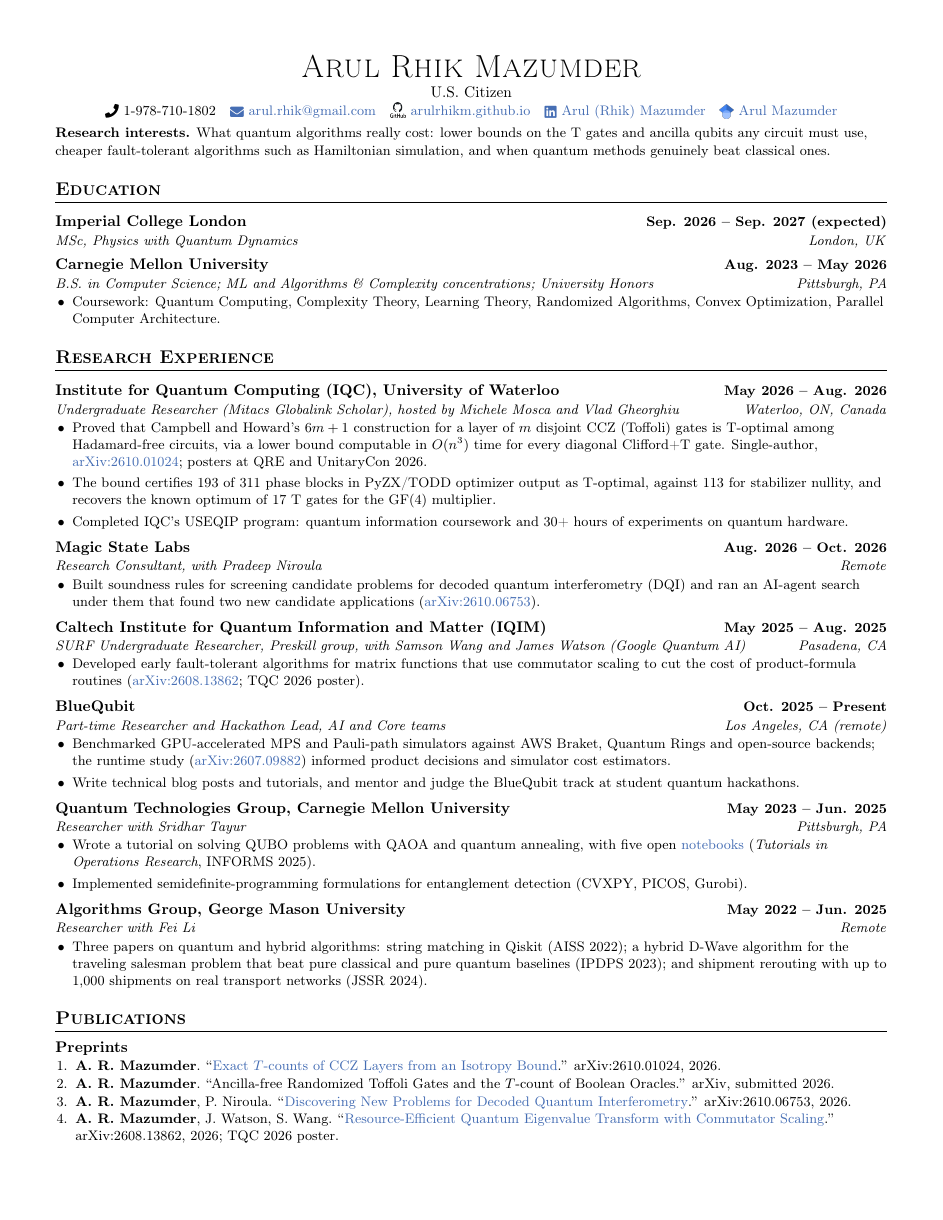
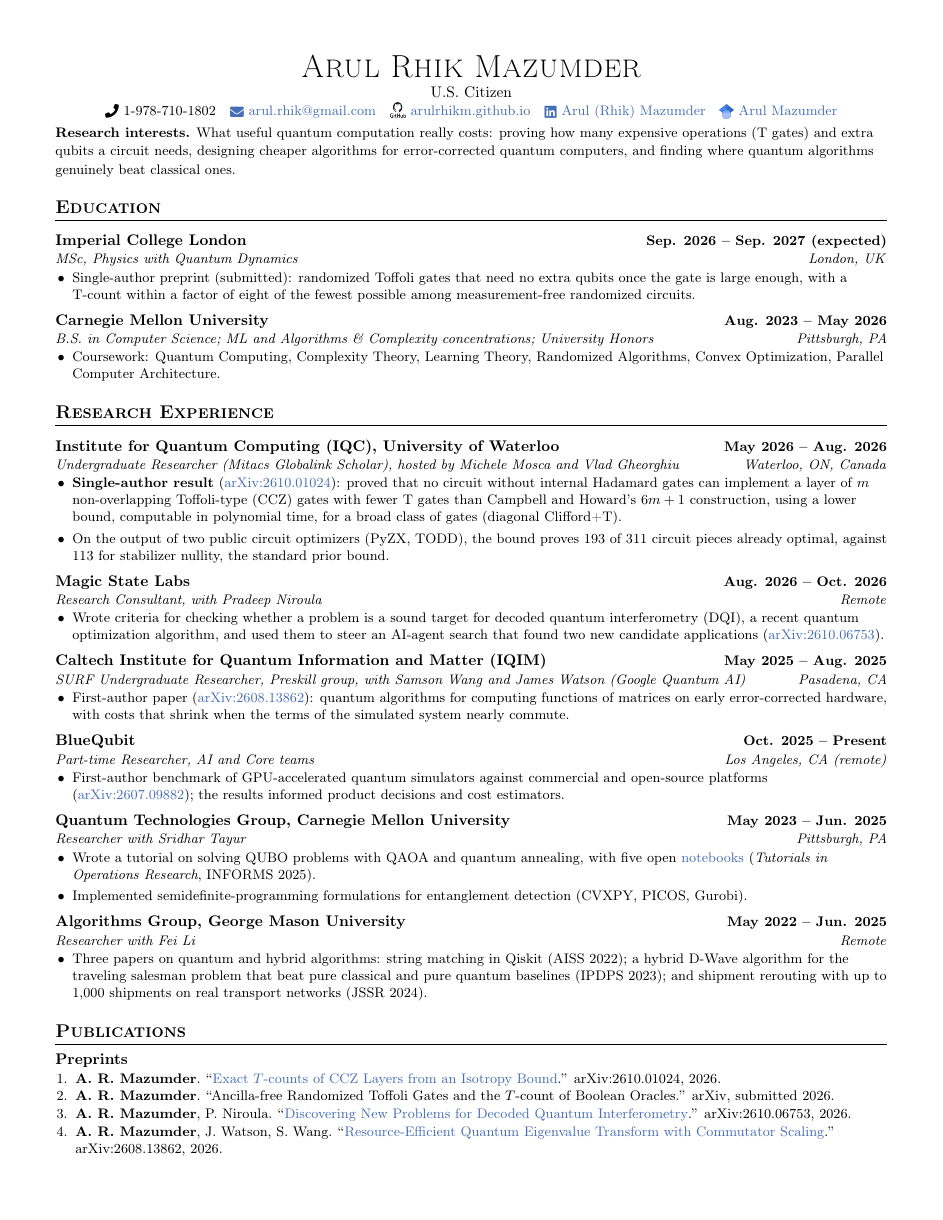
Before and after one commit to arulrhikm/arulrhikm.github.io, a LaTeX CV (arul_rhik_mazumder_cv.tex): page 1 of 2. Compiled offline with pdfLaTeX.

Commit message:
CV for PhD and fellowship applications: plain-language research, outreach section
Reviewed by simulated PI-admissions and fellowship panels until both
approved: results stated in plain words with their scope, the comparison
bound named, awards without method detail, leadership and outreach as their
own section, and the second single-author preprint visible.

Co-Authored-By: Claude Opus 5.5 <noreply@anthropic.com>

```diff
--- a/arul_rhik_mazumder_cv.tex
+++ b/arul_rhik_mazumder_cv.tex
@@ -53,14 +53,18 @@
 \vspace{-8pt}
 
 \small
-\textbf{Research interests.} What quantum algorithms really cost: lower bounds on the T gates and ancilla qubits
-any circuit must use, cheaper fault-tolerant algorithms such as Hamiltonian simulation, and when quantum methods
-genuinely beat classical ones.
+\textbf{Research interests.} What useful quantum computation really costs: proving how many expensive operations
+(T gates) and extra qubits a circuit needs, designing cheaper algorithms for error-corrected quantum computers, and
+finding where quantum algorithms genuinely beat classical ones.
 \normalsize
 
 %----------EDUCATION----------
 \section{Education}
 \entry{Imperial College London}{Sep. 2026 -- Sep. 2027 (expected)}{MSc, Physics with Quantum Dynamics}{London, UK}
+\begin{itemize}\small
+  \item Single-author preprint (submitted): randomized Toffoli gates that need no extra qubits once the gate
+  is large enough, with a T-count within a factor of eight of the fewest possible among measurement-free randomized circuits.
+\end{itemize}
 \entry{Carnegie Mellon University}{Aug. 2023 -- May 2026}{B.S. in Computer Science; ML and Algorithms \& Complexity concentrations; University Honors}{Pittsburgh, PA}
 \begin{itemize}\small
   \item Coursework: Quantum Computing, Complexity Theory, Learning Theory, Randomized Algorithms, Convex
@@ -71,31 +75,32 @@ genuinely beat classical ones.
 \section{Research Experience}
 \entry{Institute for Quantum Computing (IQC), University of Waterloo}{May 2026 -- Aug. 2026}{Undergraduate Researcher (Mitacs Globalink Scholar), hosted by Michele Mosca and Vlad Gheorghiu}{Waterloo, ON, Canada}
 \begin{itemize}\small
-  \item Proved that Campbell and Howard's $6m+1$ construction for a layer of $m$ disjoint CCZ (Toffoli) gates is
-  T-optimal among Hadamard-free circuits, via a lower bound computable in $O(n^3)$ time for every diagonal
-  Clifford+T gate. Single-author, \href{https://arxiv.org/abs/2610.01024}{arXiv:2610.01024}; posters at QRE and UnitaryCon 2026.
-  \item The bound certifies 193 of 311 phase blocks in PyZX/TODD optimizer output as T-optimal, against 113 for
-  stabilizer nullity, and recovers the known optimum of 17 T gates for the $\mathrm{GF}(4)$ multiplier.
-  \item Completed IQC's USEQIP program: quantum information coursework and 30+ hours of experiments on quantum hardware.
+  \item \textbf{Single-author result} (\href{https://arxiv.org/abs/2610.01024}{arXiv:2610.01024}): proved that no circuit
+  without internal Hadamard gates can implement a layer of $m$ non-overlapping Toffoli-type (CCZ) gates with fewer
+  T gates than Campbell and Howard's $6m+1$ construction, using a lower bound, computable in polynomial time, for a
+  broad class of gates (diagonal Clifford+T).
+  \item On the output of two public circuit optimizers (PyZX, TODD), the bound proves 193 of 311 circuit pieces
+  already optimal, against 113 for stabilizer nullity, the standard prior bound.
 \end{itemize}
 
 \entry{Magic State Labs}{Aug. 2026 -- Oct. 2026}{Research Consultant, with Pradeep Niroula}{Remote}
 \begin{itemize}\small
-  \item Built soundness rules for screening candidate problems for decoded quantum interferometry (DQI) and ran an
-  AI-agent search under them that found two new candidate applications (\href{https://arxiv.org/abs/2610.06753}{arXiv:2610.06753}).
+  \item Wrote criteria for checking whether a problem is a sound target for decoded quantum interferometry (DQI), a
+  recent quantum optimization algorithm, and used them to steer an AI-agent search that found two new candidate
+  applications (\href{https://arxiv.org/abs/2610.06753}{arXiv:2610.06753}).
 \end{itemize}
 
 \entry{Caltech Institute for Quantum Information and Matter (IQIM)}{May 2025 -- Aug. 2025}{SURF Undergraduate Researcher, Preskill group, with Samson Wang and James Watson (Google Quantum AI)}{Pasadena, CA}
 \begin{itemize}\small
-  \item Developed early fault-tolerant algorithms for matrix functions that use commutator scaling to cut the cost
-  of product-formula routines (\href{https://arxiv.org/abs/2608.13862}{arXiv:2608.13862}; TQC 2026 poster).
+  \item First-author paper (\href{https://arxiv.org/abs/2608.13862}{arXiv:2608.13862}): quantum algorithms for computing
+  functions of matrices on early error-corrected hardware, with costs that shrink when the terms of the simulated
+  system nearly commute.
 \end{itemize}
 
-\entry{BlueQubit}{Oct. 2025 -- Present}{Part-time Researcher and Hackathon Lead, AI and Core teams}{Los Angeles, CA (remote)}
+\entry{BlueQubit}{Oct. 2025 -- Present}{Part-time Researcher, AI and Core teams}{Los Angeles, CA (remote)}
 \begin{itemize}\small
-  \item Benchmarked GPU-accelerated MPS and Pauli-path simulators against AWS Braket, Quantum Rings and open-source
-  backends; the runtime study (\href{https://arxiv.org/abs/2607.09882}{arXiv:2607.09882}) informed product decisions and simulator cost estimators.
-  \item Write technical blog posts and tutorials, and mentor and judge the BlueQubit track at student quantum hackathons.
+  \item First-author benchmark of GPU-accelerated quantum simulators against commercial and open-source platforms
+  (\href{https://arxiv.org/abs/2607.09882}{arXiv:2607.09882}); the results informed product decisions and cost estimators.
 \end{itemize}
 
 \entry{Quantum Technologies Group, Carnegie Mellon University}{May 2023 -- Jun. 2025}{Researcher with Sridhar Tayur}{Pittsburgh, PA}
@@ -124,7 +129,7 @@ genuinely beat classical ones.
   \item \textbf{A. R. Mazumder}, P. Niroula. ``\href{https://arxiv.org/abs/2610.06753}{Discovering New Problems for Decoded
   Quantum Interferometry}.'' arXiv:2610.06753, 2026.
   \item \textbf{A. R. Mazumder}, J. Watson, S. Wang. ``\href{https://arxiv.org/abs/2608.13862}{Resource-Efficient
-  Quantum Eigenvalue Transform with Commutator Scaling}.'' arXiv:2608.13862, 2026; TQC 2026 poster.
+  Quantum Eigenvalue Transform with Commutator Scaling}.'' arXiv:2608.13862, 2026.
   \item \textbf{A. R. Mazumder}, H. Karapeytan, M. Z. Mullath, R. Tanin, H. Gharibyan, H. Tepanyan.
   ``\href{https://arxiv.org/abs/2607.09882}{Benchmarking Zero-Setup Quantum Circuit Simulators}.'' arXiv:2607.09882, 2026.
   \item F. Li, \textbf{A. R. Mazumder}, M. Zhao. ``\href{https://arxiv.org/pdf/2501.05624}{Quantum Annealing Approaches
```
Also changed, not shown: cv/cv.pdf, arul_rhik_mazumder_cv.tex (58 more changed lines).
